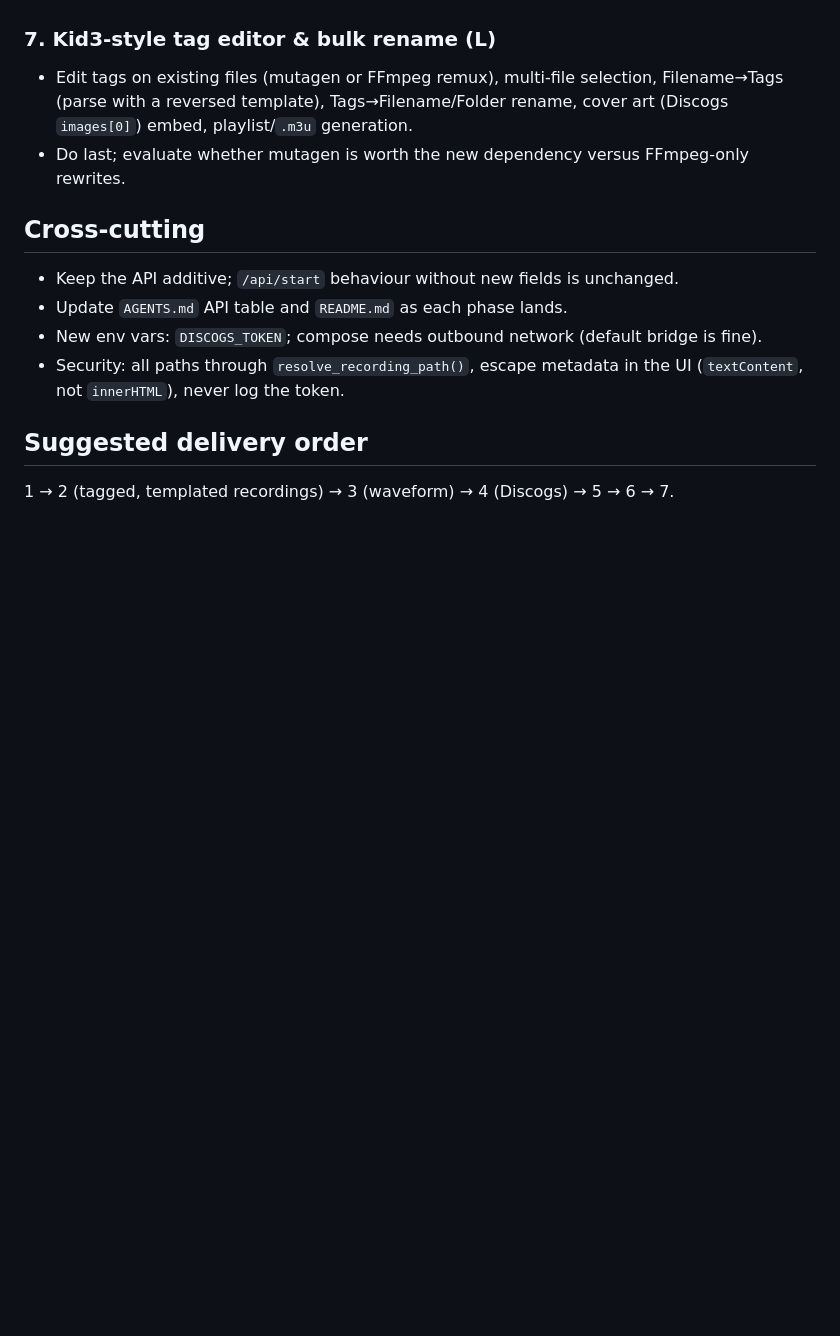
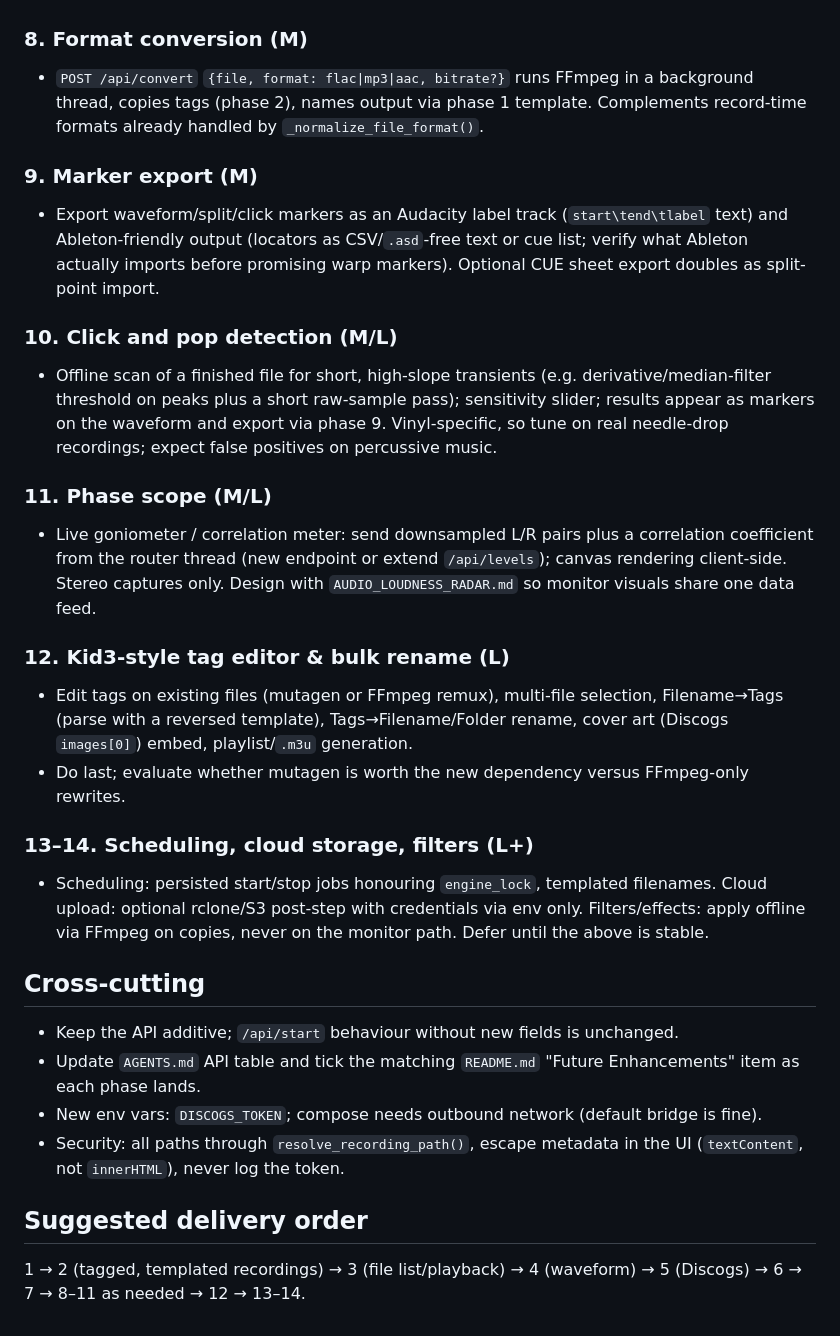
Before and after one commit to raouldeejay/docker-audio-recorder, a Markdown page: AUDIO_METADATA_PLAN.md, the part around one of its changes. GitHub-like rendering; blank space fills up the shorter version.

```diff
--- a/AUDIO_METADATA_PLAN.md
+++ b/AUDIO_METADATA_PLAN.md
@@ -62,14 +74,29 @@ Phases 1–3 are independent of Discogs and can ship first; 3 can be done in par
 - Verify: drift report (sum of Discogs times vs. real length); user must be able to override every marker.
 
-### 7. Kid3-style tag editor & bulk rename (L)
+### 8. Format conversion (M)
+- `POST /api/convert` `{file, format: flac|mp3|aac, bitrate?}` runs FFmpeg in a background thread, copies tags (phase 2), names output via phase 1 template. Complements record-time formats already handled by `_normalize_file_format()`.
+
+### 9. Marker export (M)
+- Export waveform/split/click markers as an Audacity label track (`start\tend\tlabel` text) and Ableton-friendly output (locators as CSV/`.asd`-free text or cue list; verify what Ableton actually imports before promising warp markers). Optional CUE sheet export doubles as split-point import.
+
+### 10. Click and pop detection (M/L)
+- Offline scan of a finished file for short, high-slope transients (e.g. derivative/median-filter threshold on peaks plus a short raw-sample pass); sensitivity slider; results appear as markers on the waveform and export via phase 9. Vinyl-specific, so tune on real needle-drop recordings; expect false positives on percussive music.
+
+### 11. Phase scope (M/L)
+- Live goniometer / correlation meter: send downsampled L/R pairs plus a correlation coefficient from the router thread (new endpoint or extend `/api/levels`); canvas rendering client-side. Stereo captures only. Design with `AUDIO_LOUDNESS_RADAR.md` so monitor visuals share one data feed.
+
+### 12. Kid3-style tag editor & bulk rename (L)
 - Edit tags on existing files (mutagen or FFmpeg remux), multi-file selection, Filename→Tags (parse with a reversed template), Tags→Filename/Folder rename, cover art (Discogs `images[0]`) embed, playlist/`.m3u` generation.
 - Do last; evaluate whether mutagen is worth the new dependency versus FFmpeg-only rewrites.
 
+### 13–14. Scheduling, cloud storage, filters (L+)
+- Scheduling: persisted start/stop jobs honouring `engine_lock`, templated filenames. Cloud upload: optional rclone/S3 post-step with credentials via env only. Filters/effects: apply offline via FFmpeg on copies, never on the monitor path. Defer until the above is stable.
+
 ## Cross-cutting
 - Keep the API additive; `/api/start` behaviour without new fields is unchanged.
-- Update `AGENTS.md` API table and `README.md` as each phase lands.
+- Update `AGENTS.md` API table and tick the matching `README.md` "Future Enhancements" item as each phase lands.
 - New env vars: `DISCOGS_TOKEN`; compose needs outbound network (default bridge is fine).
 - Security: all paths through `resolve_recording_path()`, escape metadata in the UI (`textContent`, not `innerHTML`), never log the token.
 
 ## Suggested delivery order
-1 → 2 (tagged, templated recordings) → 3 (waveform) → 4 (Discogs) → 5 → 6 → 7.
+1 → 2 (tagged, templated recordings) → 3 (file list/playback) → 4 (waveform) → 5 (Discogs) → 6 → 7 → 8–11 as needed → 12 → 13–14.
```
Also changed, not shown: other parts of AUDIO_METADATA_PLAN.md (+25 -13 lines).
